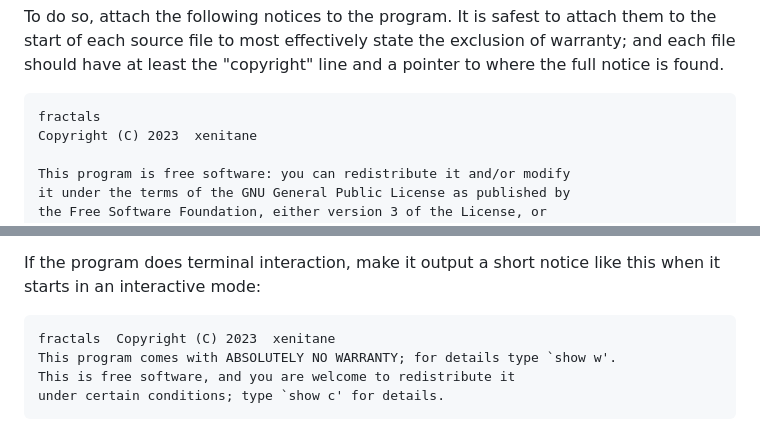
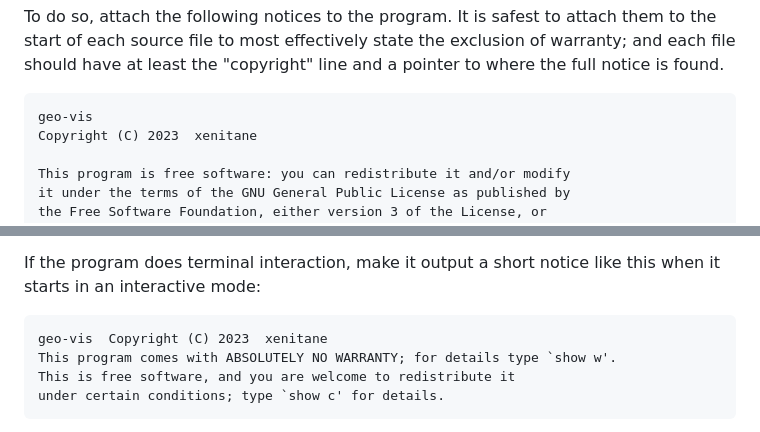
Before and after one commit to xenitane/geo-vis, a Markdown page: license.md, 2 parts joined by grey strips. Rendered like a GitHub page.

```diff
--- a/license.md
+++ b/license.md
@@ -631,7 +631,7 @@ to attach them to the start of each source file to most effectively
 state the exclusion of warranty; and each file should have at least
 the "copyright" line and a pointer to where the full notice is found.
 
-    fractals
+    geo-vis
     Copyright (C) 2023  xenitane
 
     This program is free software: you can redistribute it and/or modify
@@ -652,7 +652,7 @@ Also add information on how to contact you by electronic and paper mail.
 If the program does terminal interaction, make it output a short
 notice like this when it starts in an interactive mode:
 
-    fractals  Copyright (C) 2023  xenitane
+    geo-vis  Copyright (C) 2023  xenitane
     This program comes with ABSOLUTELY NO WARRANTY; for details type `show w'.
     This is free software, and you are welcome to redistribute it
     under certain conditions; type `show c' for details.
```
